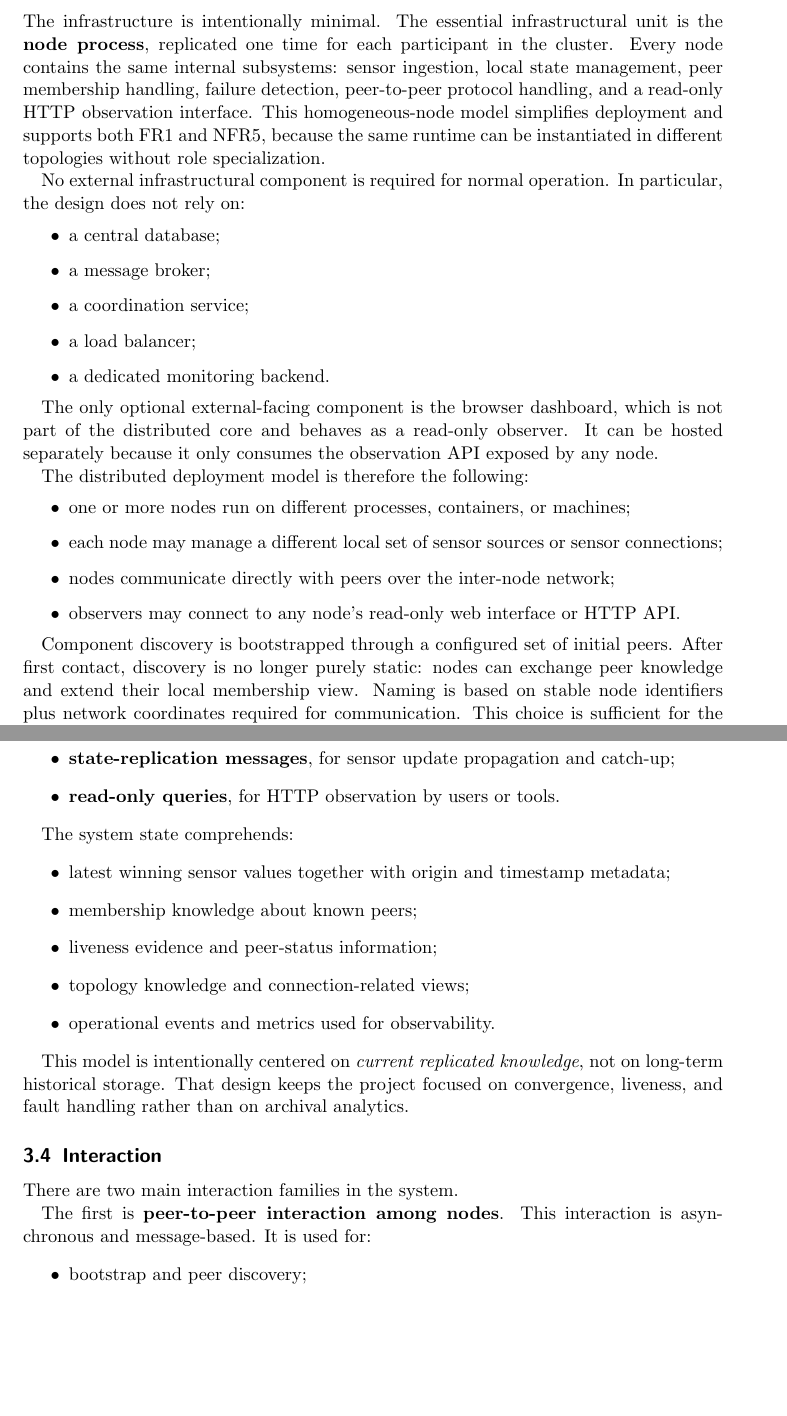
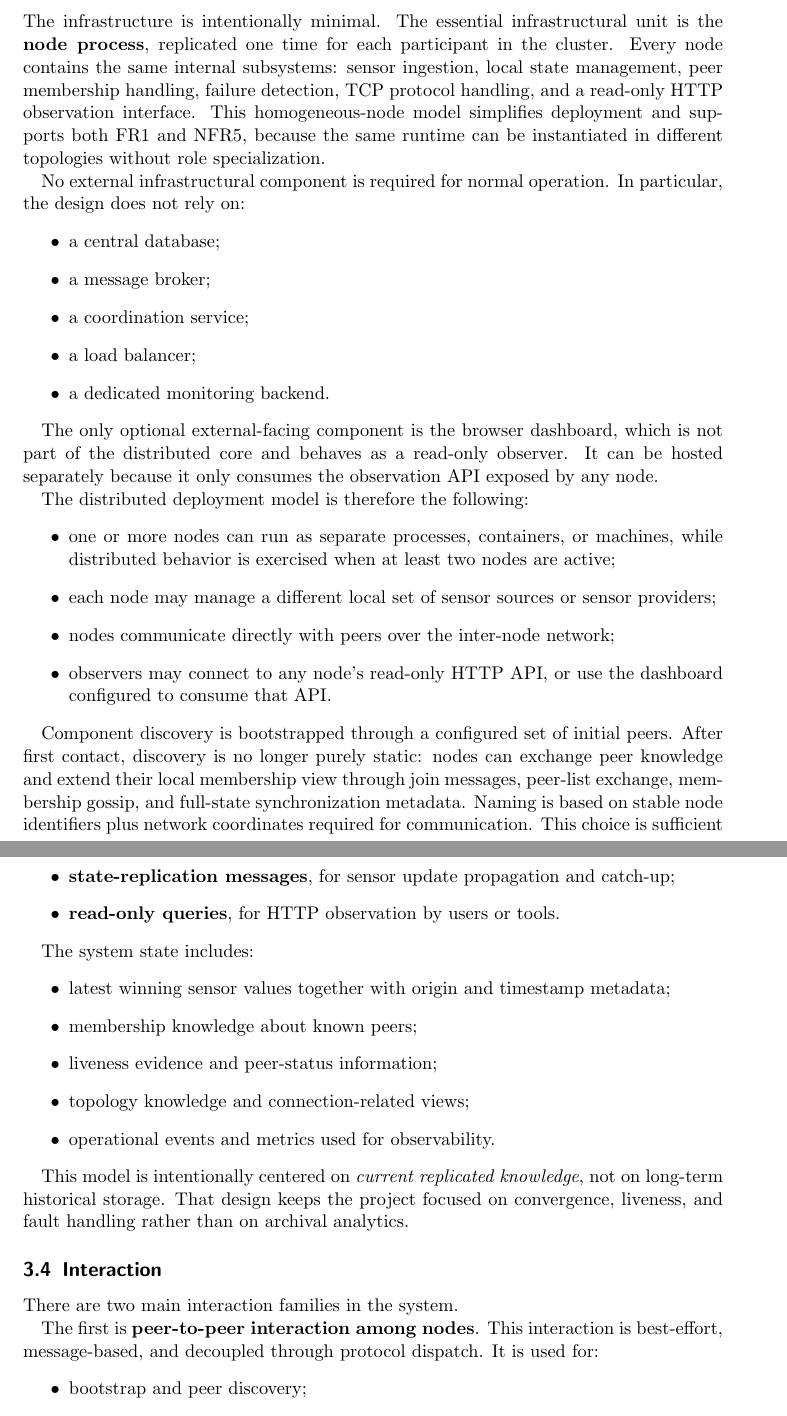
Before and after one commit to AlexSantini10/distributed-sensor-hub-report, a LaTeX paper (distributed-systems-final-report.tex, which reads chapters/03-design.tex): two parts of pages 12 and 14 of 40, joined at a grey line, cut so that both start at the same text, the shorter picture padded with empty space. Compiled offline with pdfLaTeX.

Commit message:
docs(report): :memo: update infrastructure

```diff
--- a/chapters/03-design.tex
+++ b/chapters/03-design.tex
@@ -23,10 +23,9 @@ Within each node, the architecture is further layered:
 \end{itemize}
 
 This layered organization keeps low-level communication concerns separate from distributed-system semantics. As a consequence, the same conceptual design would still hold if the underlying transport or encoding technology changed, which is consistent with the intended role of the design chapter.
-
 \subsection{Infrastructure}\label{infrastructure}
 
-The infrastructure is intentionally minimal. The essential infrastructural unit is the \textbf{node process}, replicated one time for each participant in the cluster. Every node contains the same internal subsystems: sensor ingestion, local state management, peer membership handling, failure detection, peer-to-peer protocol handling, and a read-only HTTP observation interface. This homogeneous-node model simplifies deployment and supports both FR1 and NFR5, because the same runtime can be instantiated in different topologies without role specialization.
+The infrastructure is intentionally minimal. The essential infrastructural unit is the \textbf{node process}, replicated one time for each participant in the cluster. Every node contains the same internal subsystems: sensor ingestion, local state management, peer membership handling, failure detection, TCP protocol handling, and a read-only HTTP observation interface. This homogeneous-node model simplifies deployment and supports both FR1 and NFR5, because the same runtime can be instantiated in different topologies without role specialization.
 
 No external infrastructural component is required for normal operation. In particular, the design does not rely on:
 \begin{itemize}
@@ -41,13 +40,13 @@ The only optional external-facing component is the browser dashboard, which is n
 
 The distributed deployment model is therefore the following:
 \begin{itemize}
-  \item one or more nodes run on different processes, containers, or machines;
-  \item each node may manage a different local set of sensor sources or sensor connections;
+  \item one or more nodes can run as separate processes, containers, or machines, while distributed behavior is exercised when at least two nodes are active;
+  \item each node may manage a different local set of sensor sources or sensor providers;
   \item nodes communicate directly with peers over the inter-node network;
-  \item observers may connect to any node's read-only web interface or HTTP API.
+  \item observers may connect to any node's read-only HTTP API, or use the dashboard configured to consume that API.
 \end{itemize}
 
-Component discovery is bootstrapped through a configured set of initial peers. After first contact, discovery is no longer purely static: nodes can exchange peer knowledge and extend their local membership view. Naming is based on stable node identifiers plus network coordinates required for communication. This choice is sufficient for the project scope because it avoids introducing centralized service-discovery infrastructure while still allowing evolving cluster knowledge, which is coherent with FR5 and NFR1.
+Component discovery is bootstrapped through a configured set of initial peers. After first contact, discovery is no longer purely static: nodes can exchange peer knowledge and extend their local membership view through join messages, peer-list exchange, membership gossip, and full-state synchronization metadata. Naming is based on stable node identifiers plus network coordinates required for communication. This choice is sufficient for the project scope because it avoids introducing centralized service-discovery infrastructure while still allowing evolving cluster knowledge, which is coherent with FR5 and NFR1.
 
 From a physical standpoint, the design does not assume geographic distribution at continental scale; however, it does assume that nodes may be distributed across separate machines or containers and may suffer message delay, temporary unreachability, or partial connectivity. This is exactly the failure model needed to study NFR2 and NFR3.
 
@@ -86,7 +85,7 @@ The exchanged messages can be grouped into three categories:
   \item \textbf{read-only queries}, for HTTP observation by users or tools.
 \end{itemize}
 
-The system state comprehends:
+The system state includes:
 \begin{itemize}
   \item latest winning sensor values together with origin and timestamp metadata;
   \item membership knowledge about known peers;
@@ -101,7 +100,7 @@ This model is intentionally centered on \emph{current replicated knowledge}, not
 
 There are two main interaction families in the system.
 
-The first is \textbf{peer-to-peer interaction among nodes}. This interaction is asynchronous and message-based. It is used for:
+The first is \textbf{peer-to-peer interaction among nodes}. This interaction is best-effort, message-based, and decoupled through protocol dispatch. It is used for:
 \begin{itemize}
   \item bootstrap and peer discovery;
   \item heartbeat exchange;
```
Also changed, not shown: template_reference/template.pdf (added), chapters/03-design.tex (2 more changed lines).
